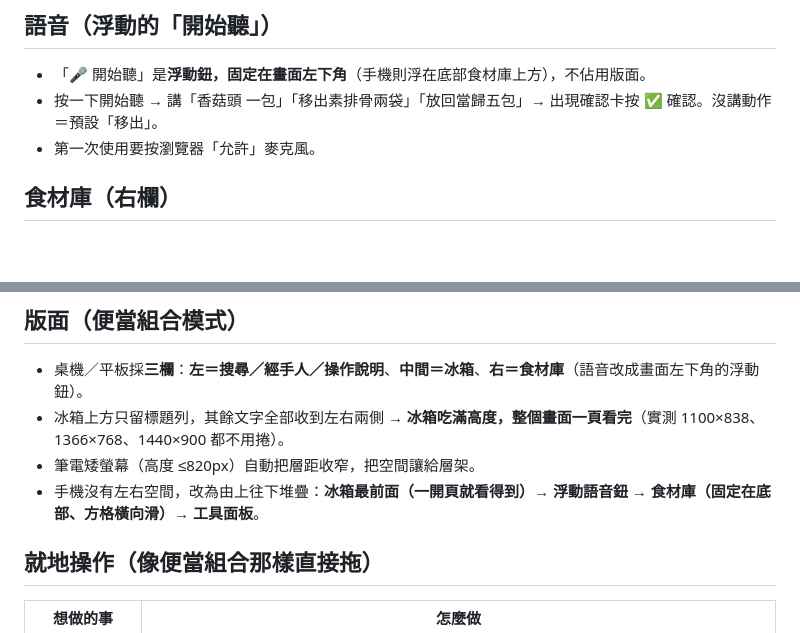
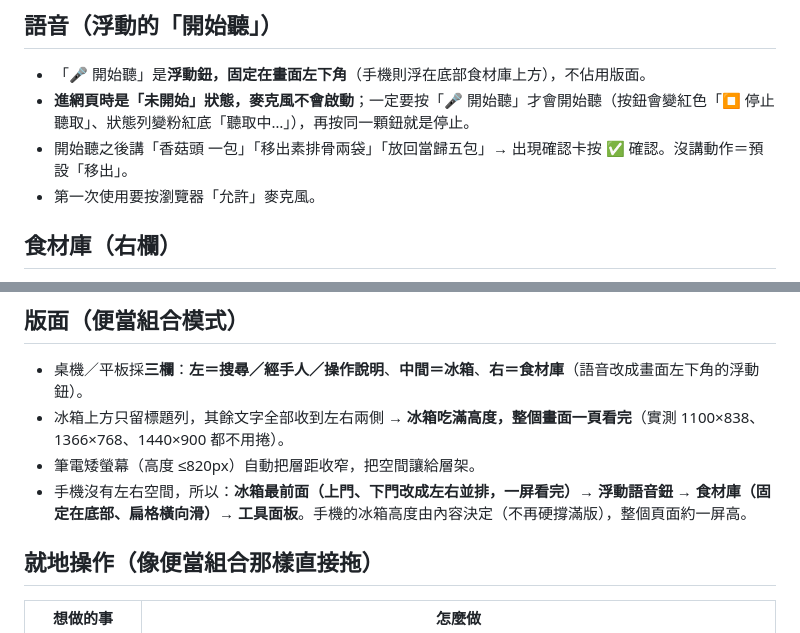
Before and after one commit to richfly2u/frozen-storage, a Markdown page: README.md, 2 parts joined by grey strips. Rendered like a GitHub page; blank space fills up the shorter version.

Commit message:
README：手機左右門與語音未啟動說明

```diff
--- a/README.md
+++ b/README.md
@@ -43,7 +43,8 @@
 ## 語音（浮動的「開始聽」）
 
 - 「🎤 開始聽」是**浮動鈕，固定在畫面左下角**（手機則浮在底部食材庫上方），不佔用版面。
-- 按一下開始聽 → 講「香菇頭 一包」「移出素排骨兩袋」「放回當歸五包」→ 出現確認卡按 ✅ 確認。沒講動作＝預設「移出」。
+- **進網頁時是「未開始」狀態，麥克風不會啟動**；一定要按「🎤 開始聽」才會開始聽（按鈕會變紅色「⏹ 停止聽取」、狀態列變粉紅底「聽取中…」），再按同一顆鈕就是停止。
+- 開始聽之後講「香菇頭 一包」「移出素排骨兩袋」「放回當歸五包」→ 出現確認卡按 ✅ 確認。沒講動作＝預設「移出」。
 - 第一次使用要按瀏覽器「允許」麥克風。
 
 ## 食材庫（右欄）
@@ -70,7 +71,7 @@
 - 桌機／平板採**三欄**：**左＝搜尋／經手人／操作說明**、**中間＝冰箱**、**右＝食材庫**（語音改成畫面左下角的浮動鈕）。
 - 冰箱上方只留標題列，其餘文字全部收到左右兩側 → **冰箱吃滿高度，整個畫面一頁看完**（實測 1100×838、1366×768、1440×900 都不用捲）。
 - 筆電矮螢幕（高度 ≤820px）自動把層距收窄，把空間讓給層架。
-- 手機沒有左右空間，改為由上往下堆疊：**冰箱最前面（一開頁就看得到）→ 浮動語音鈕 → 食材庫（固定在底部、方格橫向滑）→ 工具面板**。
+- 手機沒有左右空間，所以：**冰箱最前面（上門、下門改成左右並排，一屏看完）→ 浮動語音鈕 → 食材庫（固定在底部、扁格橫向滑）→ 工具面板**。手機的冰箱高度由內容決定（不再硬撐滿版），整個頁面約一屏高。
 
 ## 就地操作（像便當組合那樣直接拖）
 
```
